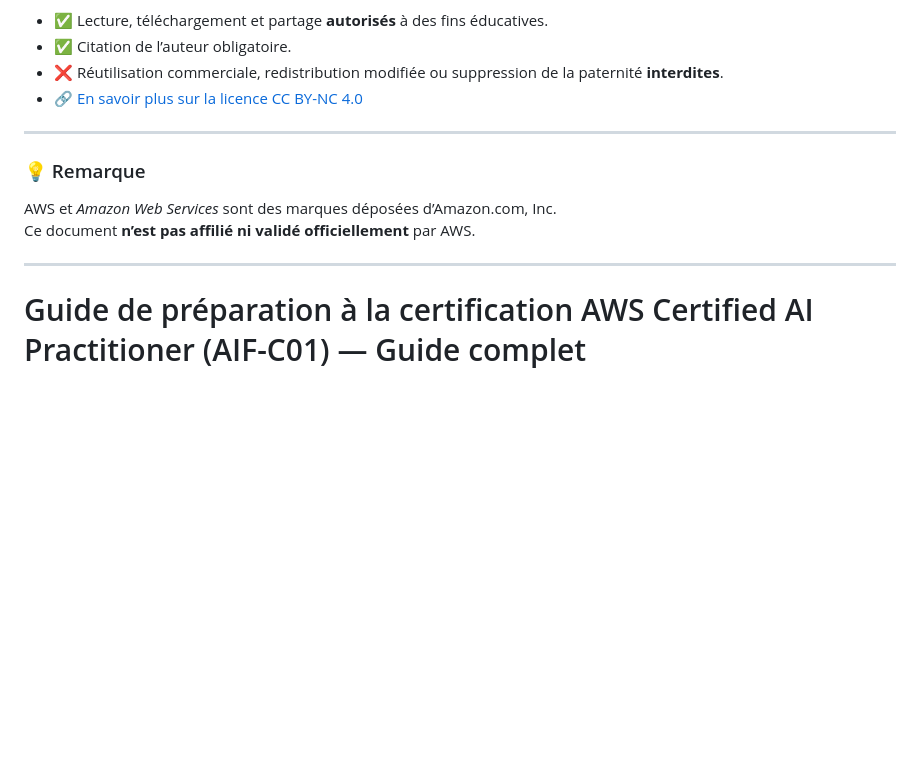
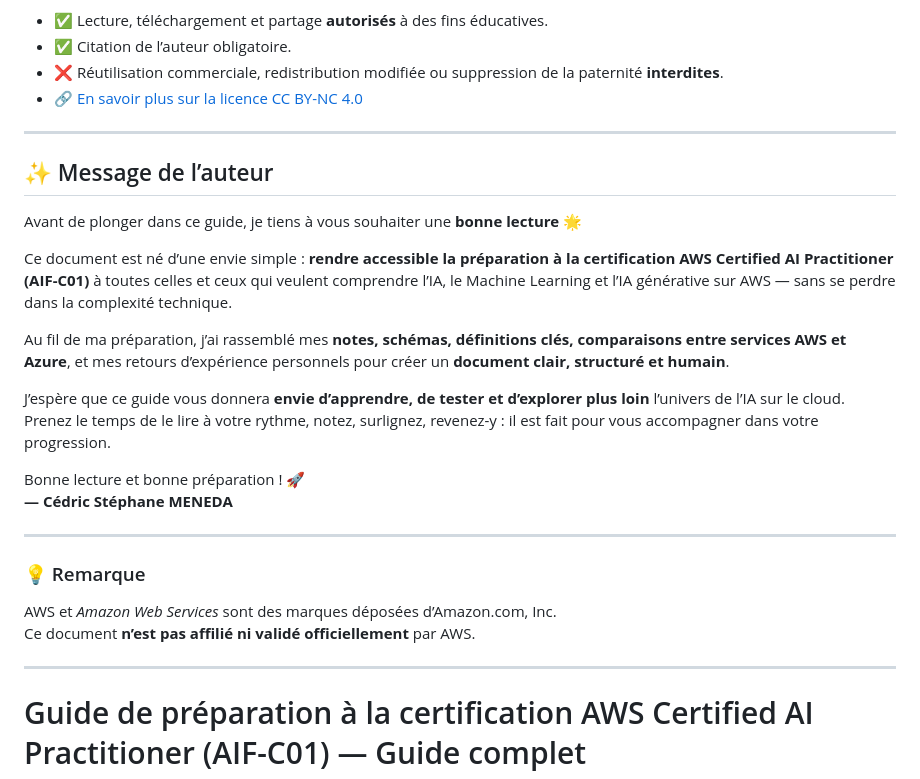
Before and after one commit to meneda11/meneda11, a Markdown page: aws-aif-c01-study-sheet.md, the part around the change. Drawn GitHub-style; blank space fills up the shorter version.

```diff
--- a/aws-aif-c01-study-sheet.md
+++ b/aws-aif-c01-study-sheet.md
@@ -41,12 +41,27 @@ Cette documentation est publiée sous la licence **Creative Commons BY-NC 4.0**
 
 ---
 
+## ✨ Message de l’auteur
+
+Avant de plonger dans ce guide, je tiens à vous souhaiter une **bonne lecture** 🌟
+
+Ce document est né d’une envie simple : **rendre accessible la préparation à la certification AWS Certified AI Practitioner (AIF-C01)** à toutes celles et ceux qui veulent comprendre l’IA, le Machine Learning et l’IA générative sur AWS — sans se perdre dans la complexité technique.
+
+Au fil de ma préparation, j’ai rassemblé mes **notes, schémas, définitions clés, comparaisons entre services AWS et Azure**, et mes retours d’expérience personnels pour créer un **document clair, structuré et humain**.
+
+J’espère que ce guide vous donnera **envie d’apprendre, de tester et d’explorer plus loin** l’univers de l’IA sur le cloud.
+Prenez le temps de le lire à votre rythme, notez, surlignez, revenez-y : il est fait pour vous accompagner dans votre progression.
+
+Bonne lecture et bonne préparation ! 🚀
+**— Cédric Stéphane MENEDA**
+
+---
+
 ### 💡 Remarque
 AWS et *Amazon Web Services* sont des marques déposées d’Amazon.com, Inc.
 Ce document **n’est pas affilié ni validé officiellement** par AWS.
 
 ---
-
 
 # Guide de préparation à la certification AWS Certified AI Practitioner (AIF-C01) — Guide complet
 
```
